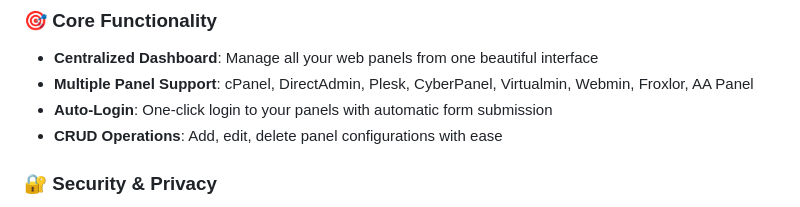
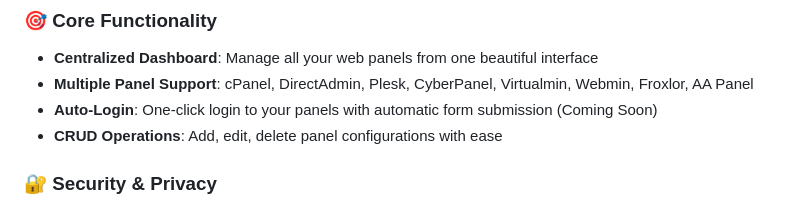
Before and after one commit to 0xamirreza/WebPanel-Manager, a Markdown page: README.md, the part around the change. Drawn GitHub-style.

```diff
--- a/README.md
+++ b/README.md
@@ -12,7 +12,7 @@ A modern, self-hosted web panel manager built with Flask, Bootstrap, and SQLite3
 ### 🎯 **Core Functionality**
 - **Centralized Dashboard**: Manage all your web panels from one beautiful interface
 - **Multiple Panel Support**: cPanel, DirectAdmin, Plesk, CyberPanel, Virtualmin, Webmin, Froxlor, AA Panel
-- **Auto-Login**: One-click login to your panels with automatic form submission
+- **Auto-Login**: One-click login to your panels with automatic form submission (Coming Soon)
 - **CRUD Operations**: Add, edit, delete panel configurations with ease
 
 ### 🔐 **Security & Privacy**
```
